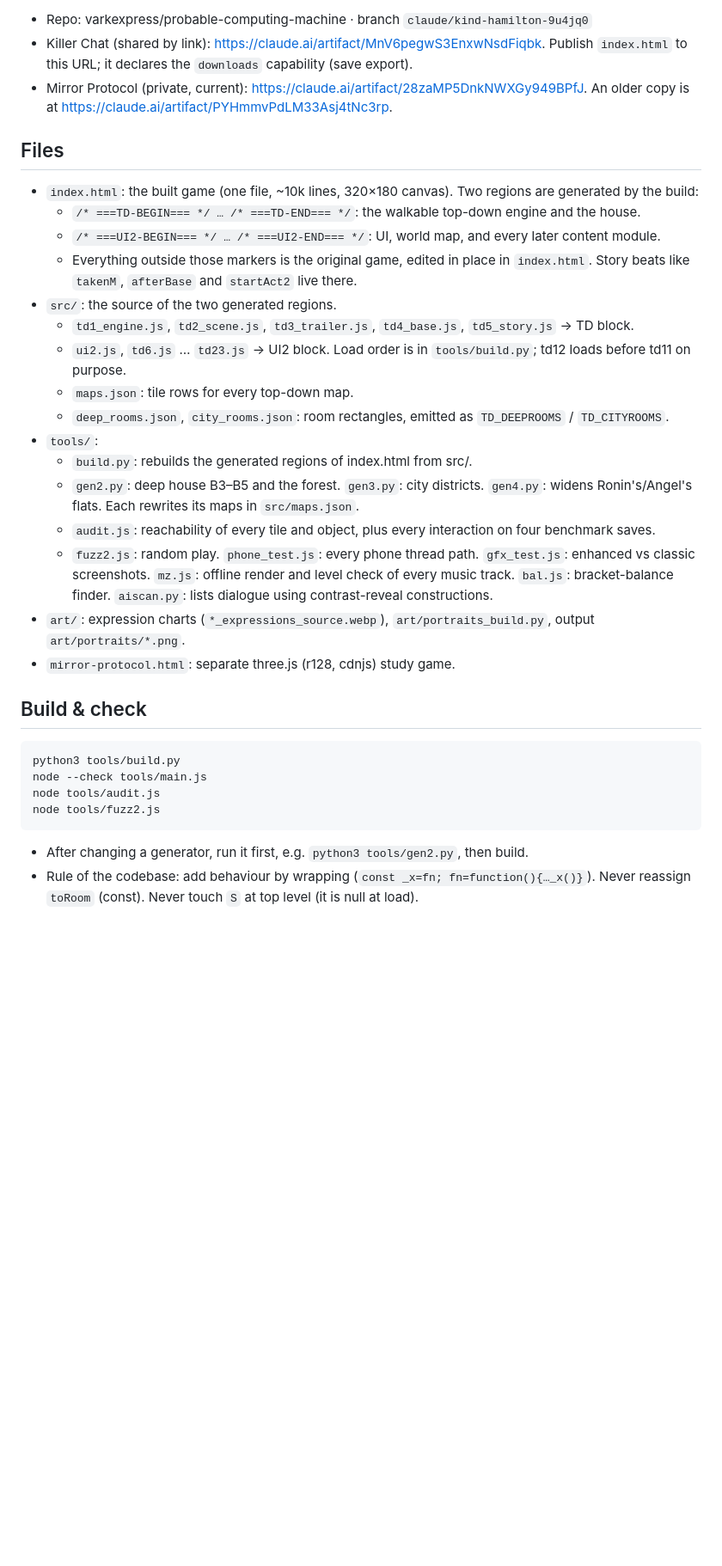
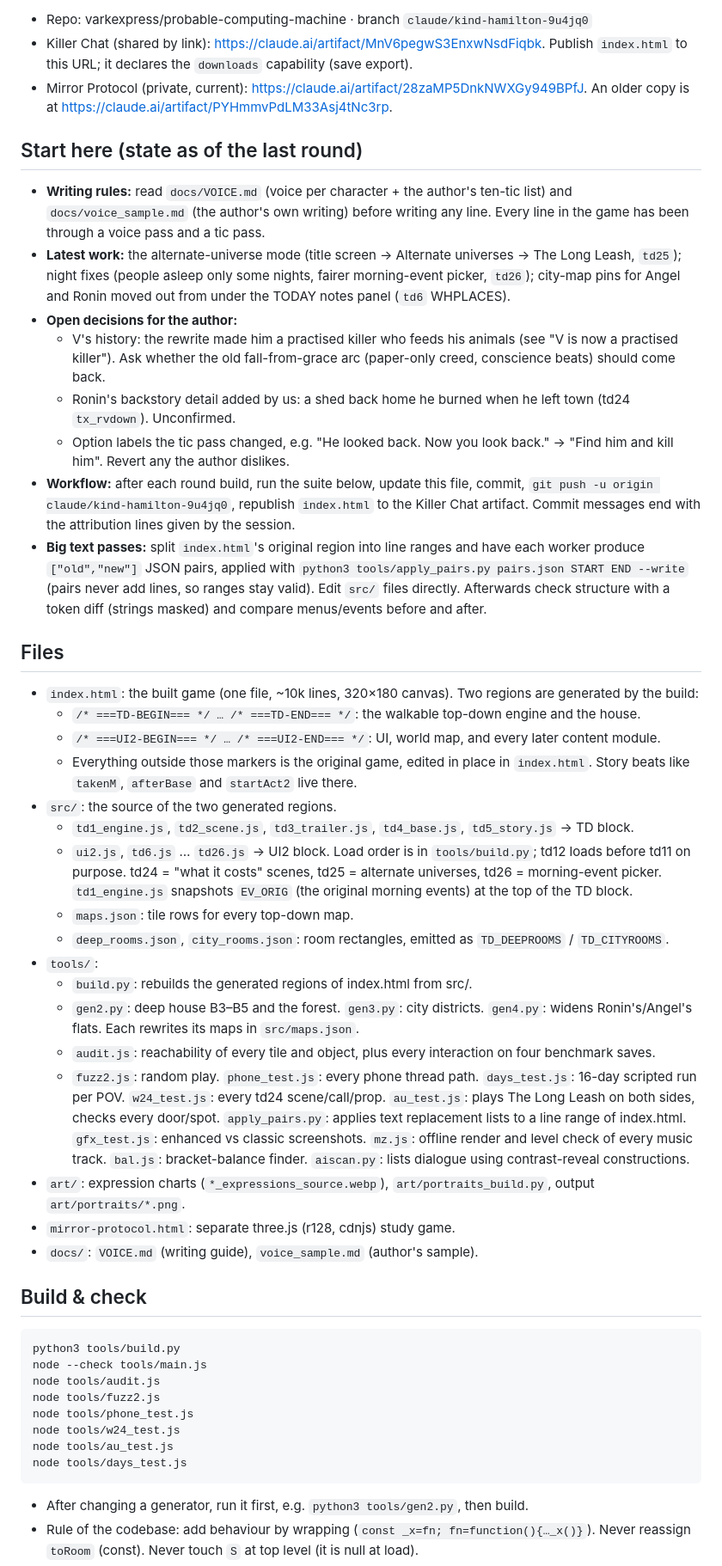
Before and after one commit to Varkexpress/probable-computing-machine, a Markdown page: HANDOFF.md, the part around one of its changes. Shown at 86% size. Drawn GitHub-style; blank space fills up the shorter version.

Commit message:
Handoff: start-here section, open decisions, current files and test suite
Co-Authored-By: Claude Opus 5.5 <noreply@anthropic.com>
Claude-Session: https://claude.ai/code/session_01Kd6Nka5zGhrVTh3WCVg3CE

````diff
--- a/HANDOFF.md
+++ b/HANDOFF.md
@@ -6,6 +6,16 @@
 - Killer Chat (shared by link): https://claude.ai/artifact/MnV6pegwS3EnxwNsdFiqbk. Publish `index.html` to this URL; it declares the `downloads` capability (save export).
 - Mirror Protocol (private, current): https://claude.ai/artifact/28zaMP5DnkNWXGy949BPfJ. An older copy is at https://claude.ai/artifact/PYHmmvPdLM33Asj4tNc3rp.
 
+## Start here (state as of the last round)
+- **Writing rules:** read `docs/VOICE.md` (voice per character + the author's ten-tic list) and `docs/voice_sample.md` (the author's own writing) before writing any line. Every line in the game has been through a voice pass and a tic pass.
+- **Latest work:** the alternate-universe mode (title screen → Alternate universes → The Long Leash, `td25`); night fixes (people asleep only some nights, fairer morning-event picker, `td26`); city-map pins for Angel and Ronin moved out from under the TODAY notes panel (`td6` WHPLACES).
+- **Open decisions for the author:**
+  - V's history: the rewrite made him a practised killer who feeds his animals (see "V is now a practised killer"). Ask whether the old fall-from-grace arc (paper-only creed, conscience beats) should come back.
+  - Ronin's backstory detail added by us: a shed back home he burned when he left town (td24 `tx_rvdown`). Unconfirmed.
+  - Option labels the tic pass changed, e.g. "He looked back. Now you look back." → "Find him and kill him". Revert any the author dislikes.
+- **Workflow:** after each round build, run the suite below, update this file, commit, `git push -u origin claude/kind-hamilton-9u4jq0`, republish `index.html` to the Killer Chat artifact. Commit messages end with the attribution lines given by the session.
+- **Big text passes:** split `index.html`'s original region into line ranges and have each worker produce `["old","new"]` JSON pairs, applied with `python3 tools/apply_pairs.py pairs.json START END --write` (pairs never add lines, so ranges stay valid). Edit `src/` files directly. Afterwards check structure with a token diff (strings masked) and compare menus/events before and after.
+
 ## Files
 - `index.html`: the built game (one file, ~10k lines, 320×180 canvas). Two regions are generated by the build:
   - `/* ===TD-BEGIN=== */ … /* ===TD-END=== */`: the walkable top-down engine and the house.
@@ -13,16 +23,17 @@
   - Everything outside those markers is the original game, edited in place in `index.html`. Story beats like `takenM`, `afterBase` and `startAct2` live there.
 - `src/`: the source of the two generated regions.
   - `td1_engine.js`, `td2_scene.js`, `td3_trailer.js`, `td4_base.js`, `td5_story.js` → TD block.
-  - `ui2.js`, `td6.js` … `td23.js` → UI2 block. Load order is in `tools/build.py`; td12 loads before td11 on purpose.
+  - `ui2.js`, `td6.js` … `td26.js` → UI2 block. Load order is in `tools/build.py`; td12 loads before td11 on purpose. td24 = "what it costs" scenes, td25 = alternate universes, td26 = morning-event picker. `td1_engine.js` snapshots `EV_ORIG` (the original morning events) at the top of the TD block.
   - `maps.json`: tile rows for every top-down map.
   - `deep_rooms.json`, `city_rooms.json`: room rectangles, emitted as `TD_DEEPROOMS` / `TD_CITYROOMS`.
 - `tools/`:
   - `build.py`: rebuilds the generated regions of index.html from src/.
   - `gen2.py`: deep house B3–B5 and the forest. `gen3.py`: city districts. `gen4.py`: widens Ronin's/Angel's flats. Each rewrites its maps in `src/maps.json`.
   - `audit.js`: reachability of every tile and object, plus every interaction on four benchmark saves.
-  - `fuzz2.js`: random play. `phone_test.js`: every phone thread path. `gfx_test.js`: enhanced vs classic screenshots. `mz.js`: offline render and level check of every music track. `bal.js`: bracket-balance finder. `aiscan.py`: lists dialogue using contrast-reveal constructions.
+  - `fuzz2.js`: random play. `phone_test.js`: every phone thread path. `days_test.js`: 16-day scripted run per POV. `w24_test.js`: every td24 scene/call/prop. `au_test.js`: plays The Long Leash on both sides, checks every door/spot. `apply_pairs.py`: applies text replacement lists to a line range of index.html. `gfx_test.js`: enhanced vs classic screenshots. `mz.js`: offline render and level check of every music track. `bal.js`: bracket-balance finder. `aiscan.py`: lists dialogue using contrast-reveal constructions.
 - `art/`: expression charts (`*_expressions_source.webp`), `art/portraits_build.py`, output `art/portraits/*.png`.
 - `mirror-protocol.html`: separate three.js (r128, cdnjs) study game.
+- `docs/`: `VOICE.md` (writing guide), `voice_sample.md` (author's sample).
 
 ## Build & check
 ```
@@ -30,6 +41,10 @@ python3 tools/build.py
 node --check tools/main.js
 node tools/audit.js
 node tools/fuzz2.js
+node tools/phone_test.js
+node tools/w24_test.js
+node tools/au_test.js
+node tools/days_test.js
 ```
 - After changing a generator, run it first, e.g. `python3 tools/gen2.py`, then build.
 - Rule of the codebase: add behaviour by wrapping (`const _x=fn; fn=function(){…_x()}`). Never reassign `toRoom` (const). Never touch `S` at top level (it is null at load).
````
Also changed, not shown: other parts of HANDOFF.md (+4 -1 lines).
